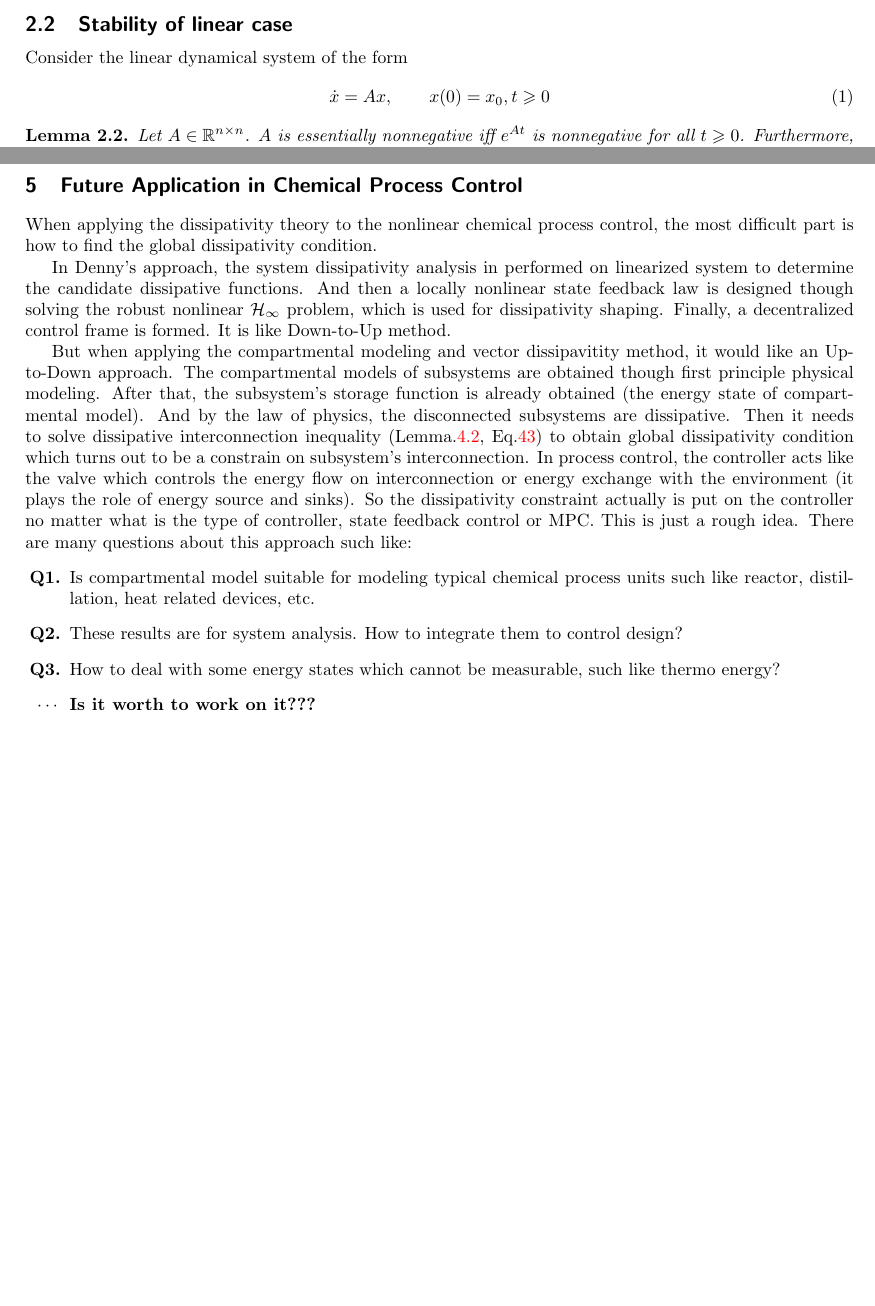
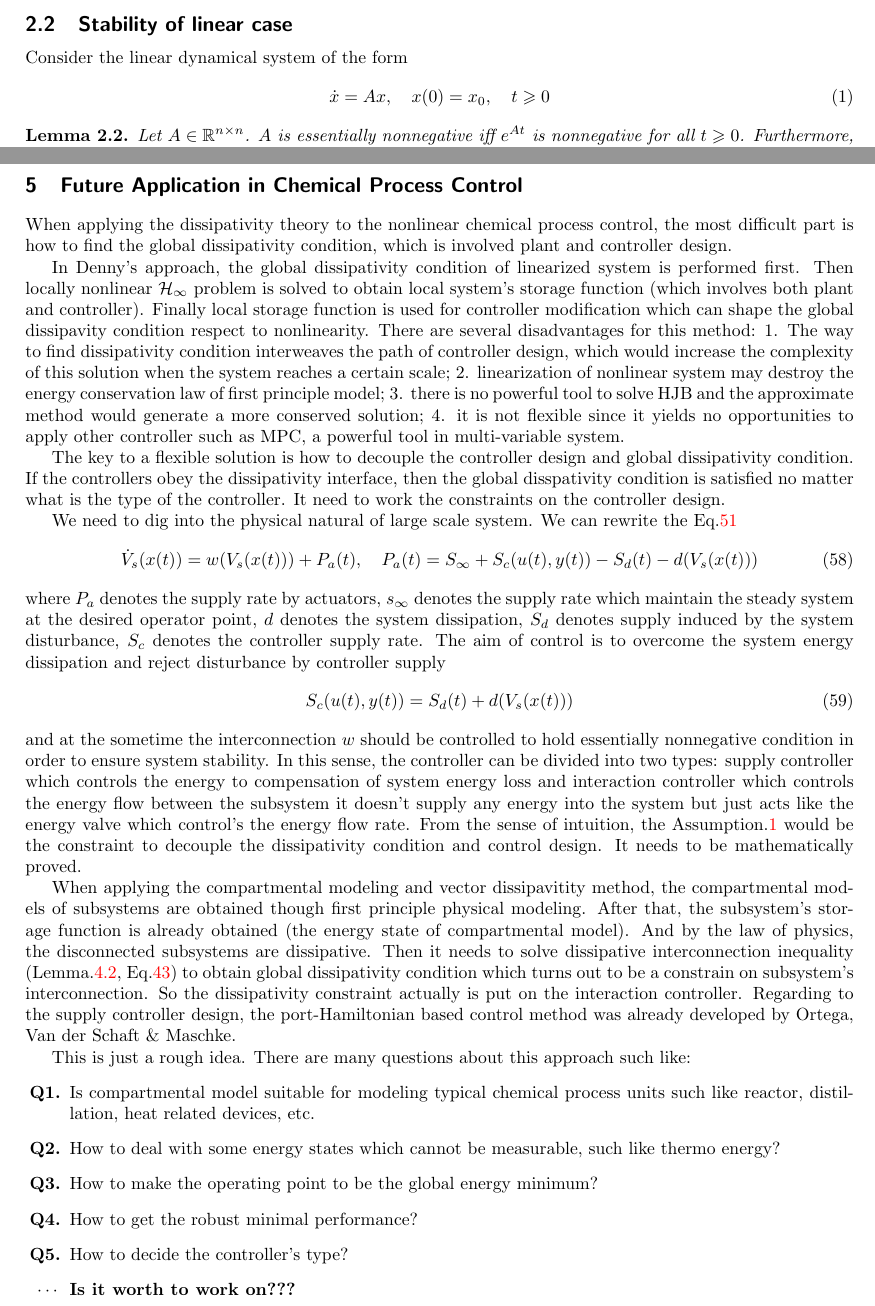
Before and after one commit to wangregoon/compartmental, a LaTeX document (nonnegative_dynamic.tex): two parts of pages 2 and 11 of 11 before the commit and two parts of pages 2 and 11 of 12 after it, joined at a grey line, cut so that both start at the same text, the shorter picture padded with empty space. Compiled offline with pdfLaTeX.

Commit message:
modify the last section

```diff
--- a/nonnegative_dynamic.tex
+++ b/nonnegative_dynamic.tex
@@ -67,7 +67,7 @@ Furthermore, in the case where A is a nonsingular Z-matrix, then the following s
 \subsection{Stability of linear case}
 Consider the linear dynamical system of the form
 \begin{equation}\label{sys1}
-\dot{x}=Ax,\qquad x(0)=x_0, t\geqslant 0
+\dot{x}=Ax,\quad x(0)=x_0,\quad t\geqslant 0
 \end{equation}
 \begin{lem}\label{lem2}
 Let $A\in \R{n\times n}$. $A$ is essentially nonnegative iff $e^{At}$ is nonnegative for all $t\geqslant 0$.
@@ -575,28 +575,58 @@ Let $\D_c:=\{V_s:\tb{e}^TV_s=\beta>0\}$, then
 \end{lem}
 \section{Future Application in Chemical Process Control}
 When applying the dissipativity theory to the nonlinear chemical process control, the most difficult part is
-how to find the global dissipativity condition.
+how to find the global dissipativity condition, which is involved plant and controller design.
 
-In Denny's approach, the system dissipativity analysis in performed on linearized system to determine the candidate
-dissipative functions. And then a locally nonlinear state feedback law is designed though solving the robust nonlinear
-$\mathcal{H}_\infty$ problem, which is used for dissipativity shaping. Finally, a decentralized control frame is formed.
-It is like Down-to-Up method.
+In Denny's approach, the global dissipativity condition of linearized system is performed first. Then locally nonlinear
+$\mathcal{H}_\infty$ problem is solved to obtain local system's storage function (which involves both plant and controller).
+Finally local storage function is used for controller modification which can shape the global dissipavity condition respect
+to nonlinearity. There are several disadvantages for this method: 1. The way to find dissipativity condition interweaves the
+path of controller design, which would increase the complexity of this solution when the system reaches a certain scale;
+2. linearization of nonlinear system may destroy the energy conservation law of first principle model; 3. there is no powerful
+tool to solve HJB and the approximate method would generate a more conserved solution; 4. it is not flexible since it yields no
+opportunities to apply other controller such as MPC, a powerful tool in multi-variable system.
 
-But when applying the compartmental modeling and vector dissipavitity method, it would like an Up-to-Down approach.
-The compartmental models of subsystems are obtained though first principle physical modeling. After that, the subsystem's
+The key to a flexible solution is how to decouple the controller design and global dissipativity condition. If the controllers
+obey the dissipativity interface, then the global disspativity condition is satisfied no matter what is the type of the controller.
+It need to work the constraints on the controller design.
+
+We need to dig into the physical natural of large scale system. We can rewrite the Eq.\ref{eq:large-scale}
+\begin{equation}
+\dot{V}_s(x(t))=w(V_s(x(t)))+P_a(t),\quad P_a(t)=S_\infty+S_c(u(t),y(t))-S_d(t)-d(V_s(x(t)))
+\end{equation}
+where $P_a$ denotes the supply rate by actuators, $s_\infty$ denotes the supply rate which maintain the steady system at the desired
+operator point, $d$ denotes the system dissipation, $S_d$ denotes supply induced by the system disturbance, $S_c$ denotes the controller
+supply rate. The aim of control is to overcome the system energy dissipation and reject disturbance by controller supply
+\begin{equation}
+S_c(u(t),y(t))=S_d(t)+d(V_s(x(t)))
+\end{equation}
+and at the sometime the interconnection $w$ should be controlled to hold essentially nonnegative condition in order to ensure system stability.
+In this sense, the controller can be divided into two types: supply controller which controls the energy to compensation of system energy loss
+and interaction controller which controls the energy flow between the subsystem it doesn't supply any energy into the system but just acts like
+the energy valve which control's the energy flow rate. From the sense of intuition, the Assumption.\ref{assume:1} would be the constraint to
+decouple the dissipativity condition and control design. It needs to be mathematically proved.
+
+When applying the compartmental modeling and vector dissipavitity method,
+the compartmental models of subsystems are obtained though first principle physical modeling. After that, the subsystem's
 storage function is already obtained (the energy state of compartmental model). And by the law of physics, the disconnected
 subsystems are dissipative. Then it needs to solve dissipative interconnection inequality (Lemma.\ref{lem:diss_cond},
 Eq.\ref{eq:diss_cond}) to obtain global dissipativity condition which turns out to be a constrain on subsystem's interconnection.
-In process control, the controller acts like the valve which controls the energy flow on interconnection or energy exchange
-with the environment (it plays the role of energy source and sinks). So the dissipativity constraint actually is put on
-the controller no matter what is the type of controller, state feedback control or MPC. This is just a rough idea. There are
-many questions about this approach such like:
+So the dissipativity constraint actually is put on the interaction controller. Regarding to the supply controller design, the port-Hamiltonian
+based control method was already developed by Ortega, Van der Schaft \& Maschke.
+%From Van der Schaft's port-Hamiltonian theory, controllers act like compartment directed connected to the physical plant. The
+%steady state of plant and controller is the global minimal energy point of the whole system. Energy flow of interconnection is decided
+%by the Casimirs function which is invariant along the state trajectory.
+
+This is just a rough idea. There are many questions about this approach such like:
 \begin{enumerate}
 \item[\tb{Q1.}] Is compartmental model suitable for modeling typical chemical process units such like reactor, distillation,
 heat related devices, etc.
-\item[\tb{Q2.}] These results are for system analysis. How to integrate them to control design?
-\item[\tb{Q3.}] How to deal with some energy states which cannot be measurable, such like thermo energy?
-\item[$\cdots$] \tb{Is it worth to work on it???}
+%\item[\tb{Q2.}] These results are for system analysis. How to integrate them to control design?
+\item[\tb{Q2.}] How to deal with some energy states which cannot be measurable, such like thermo energy?
+\item[\tb{Q3.}] How to make the operating point to be the global energy minimum?
+\item[\tb{Q4.}] How to get the robust minimal performance?
+\item[\tb{Q5.}] How to decide the controller's type?
+\item[$\cdots$] \tb{Is it worth to work on???}
 \end{enumerate}
 \bibliographystyle{unsrt}
 \bibliography{nonnegative_dynamic}
```
Also changed, not shown: nonnegative_dynamic.pdf, nonnegative_dynamic.tex (2 more changed lines).
